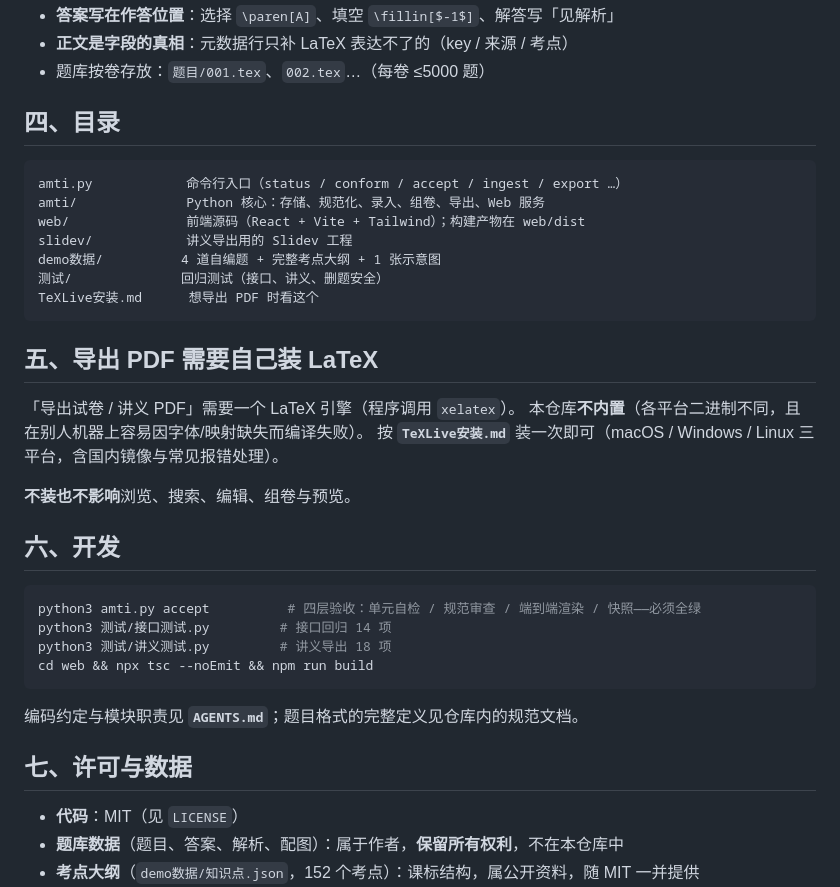
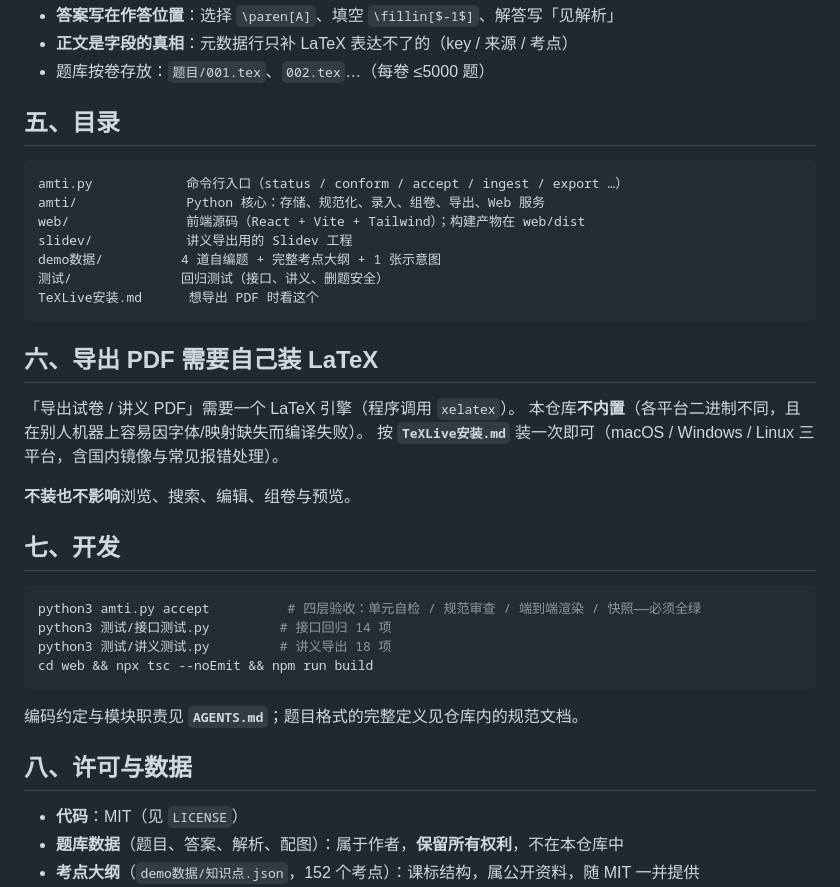
Before and after one commit to xiaoming-kun/AmTiKu, a Markdown page: README.md, the part around one of its changes. GitHub-like rendering.

````diff
--- a/README.md
+++ b/README.md
@@ -66,7 +84,7 @@ python3 amti.py snapshot          # 建一次基线
 * **正文是字段的真相**：元数据行只补 LaTeX 表达不了的（key / 来源 / 考点）
 * 题库按卷存放：`题目/001.tex`、`002.tex`…（每卷 ≤5000 题）
 
-## 四、目录
+## 五、目录
 
 ```
 amti.py            命令行入口（status / conform / accept / ingest / export …）
@@ -78,7 +96,7 @@ demo数据/          4 道自编题 + 完整考点大纲 + 1 张示意图
 TeXLive安装.md      想导出 PDF 时看这个
 ```
 
-## 五、导出 PDF 需要自己装 LaTeX
+## 六、导出 PDF 需要自己装 LaTeX
 
 「导出试卷 / 讲义 PDF」需要一个 LaTeX 引擎（程序调用 `xelatex`）。
 本仓库**不内置**（各平台二进制不同，且在别人机器上容易因字体/映射缺失而编译失败）。
@@ -86,7 +104,7 @@ TeXLive安装.md      想导出 PDF 时看这个
 
 **不装也不影响**浏览、搜索、编辑、组卷与预览。
 
-## 六、开发
+## 七、开发
 
 ```bash
 python3 amti.py accept          # 四层验收：单元自检 / 规范审查 / 端到端渲染 / 快照——必须全绿
@@ -97,7 +115,7 @@ cd web && npx tsc --noEmit && npm run build
 
 编码约定与模块职责见 **`AGENTS.md`**；题目格式的完整定义见仓库内的规范文档。
 
-## 七、许可与数据
+## 八、许可与数据
 
 * **代码**：MIT（见 `LICENSE`）
 * **题库数据**（题目、答案、解析、配图）：属于作者，**保留所有权利**，不在本仓库中
````
Also changed, not shown: other parts of README.md (+20 -2 lines), docs/功能介绍.md (added, +61 -0 lines), docs/常见问题.md (added, +49 -0 lines), docs/screenshots/01-list.png (added), docs/screenshots/02-topics.png (added), docs/screenshots/03-filters.png (added), docs/screenshots/04-detail.png (added), docs/screenshots/05-export.png (added).
